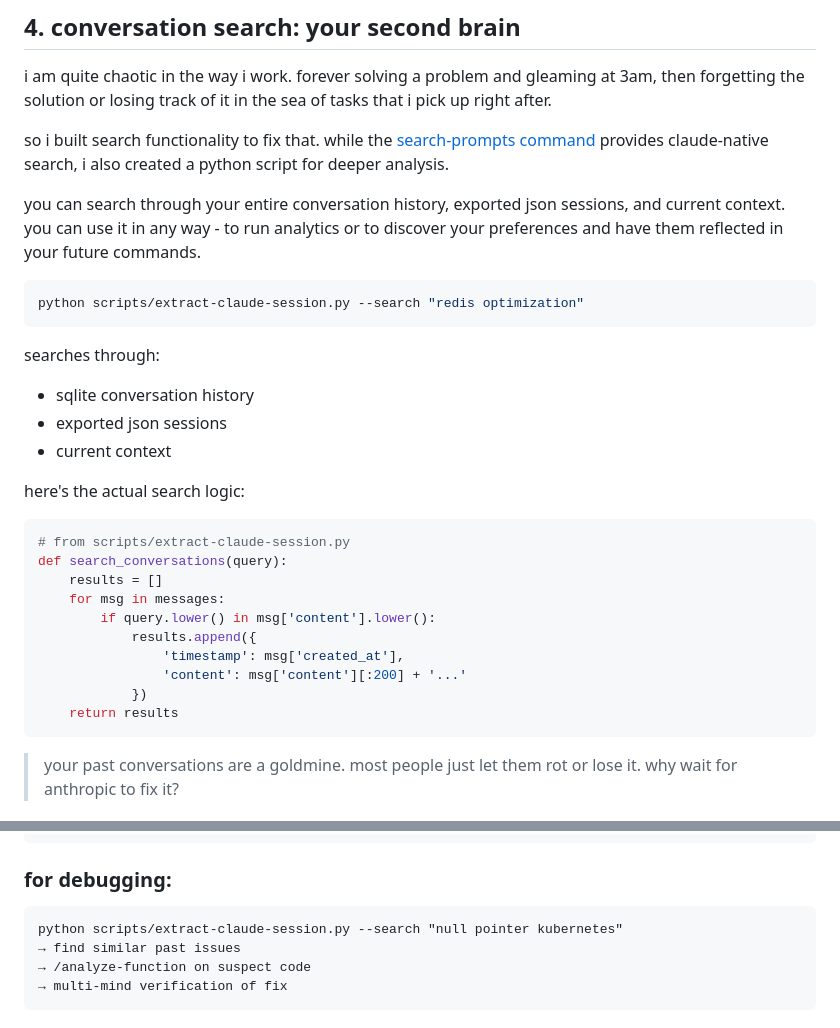
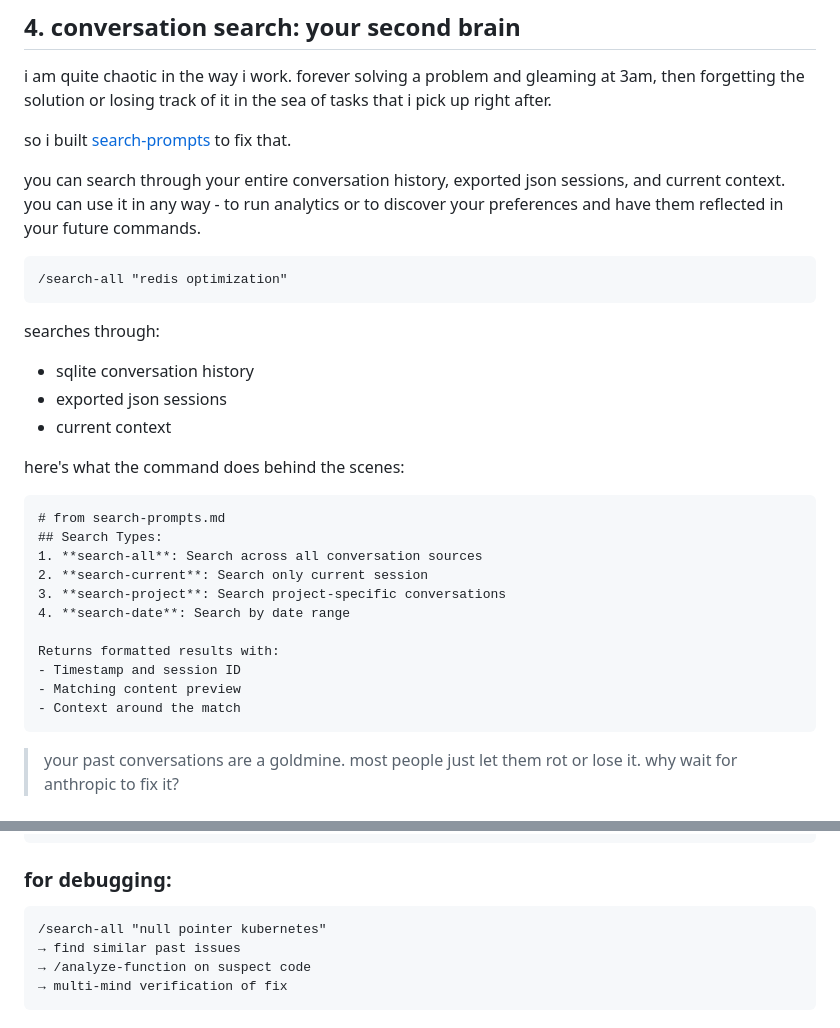
Before and after one commit to tokenbender/kautuhal, a Markdown page: posts/how-i-bring-the-best-out-of-claude-code-part-2.md, 2 parts joined by grey strips. GitHub-like rendering.

Commit message:
Focus on Claude commands, not implementation scripts

````diff
--- a/posts/how-i-bring-the-best-out-of-claude-code-part-2.md
+++ b/posts/how-i-bring-the-best-out-of-claude-code-part-2.md
@@ -64,13 +64,13 @@ const specialistPrompts = {
 
 i am quite chaotic in the way i work. forever solving a problem and gleaming at 3am, then forgetting the solution or losing track of it in the sea of tasks that i pick up right after.
 
-so i built search functionality to fix that. while the [search-prompts command](https://github.com/tokenbender/agent-guides/blob/main/claude-commands/search-prompts.md) provides claude-native search, i also created a python script for deeper analysis.
+so i built [search-prompts](https://github.com/tokenbender/agent-guides/blob/main/claude-commands/search-prompts.md) to fix that.
 
 you can search through your entire conversation history, exported json sessions, and current context.
 you can use it in any way - to run analytics or to discover your preferences and have them reflected in your future commands.
 
-```python
-python scripts/extract-claude-session.py --search "redis optimization"
+```
+/search-all "redis optimization"
 ```
 
 searches through:
@@ -78,19 +78,20 @@ searches through:
 - exported json sessions
 - current context
 
-here's the actual search logic:
+here's what the command does behind the scenes:
 
-```python
-# from scripts/extract-claude-session.py
-def search_conversations(query):
-    results = []
-    for msg in messages:
-        if query.lower() in msg['content'].lower():
-            results.append({
-                'timestamp': msg['created_at'],
-                'content': msg['content'][:200] + '...'
-            })
-    return results
+```markdown
+# from search-prompts.md
+## Search Types:
+1. **search-all**: Search across all conversation sources
+2. **search-current**: Search only current session
+3. **search-project**: Search project-specific conversations
+4. **search-date**: Search by date range
+
+Returns formatted results with:
+- Timestamp and session ID
+- Matching content preview
+- Context around the match
 ```
 
 > your past conversations are a goldmine. most people just let them rot or lose it. why wait for anthropic to fix it?
@@ -234,7 +235,7 @@ the real power? rapid iteration. prototype a command, test it, refine it, share
 
 ### for debugging:
 ```
-python scripts/extract-claude-session.py --search "null pointer kubernetes"
+/search-all "null pointer kubernetes"
 → find similar past issues
 → /analyze-function on suspect code
 → multi-mind verification of fix
````
